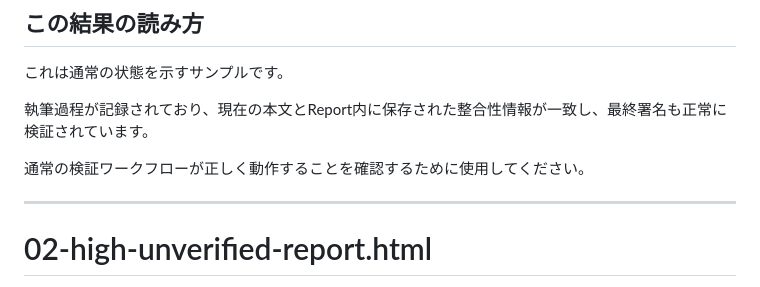
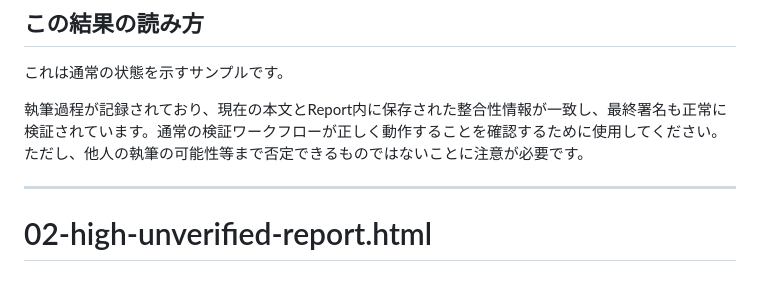
Before and after one commit to HKJPN/MD-WORKS-PROVENANCE, a Markdown page: samples/README.md, the part around the change. Rendered like a GitHub page.

```diff
--- a/samples/README.md
+++ b/samples/README.md
@@ -248,9 +248,7 @@ Figure 1. `overview-verifier`により3つのサンプルファイルを確認
 
 これは通常の状態を示すサンプルです。
 
-執筆過程が記録されており、現在の本文とReport内に保存された整合性情報が一致し、最終署名も正常に検証されています。
-
-通常の検証ワークフローが正しく動作することを確認するために使用してください。
+執筆過程が記録されており、現在の本文とReport内に保存された整合性情報が一致し、最終署名も正常に検証されています。通常の検証ワークフローが正しく動作することを確認するために使用してください。ただし、他人の執筆の可能性等まで否定できるものではないことに注意が必要です。
 
 ---
 
```
